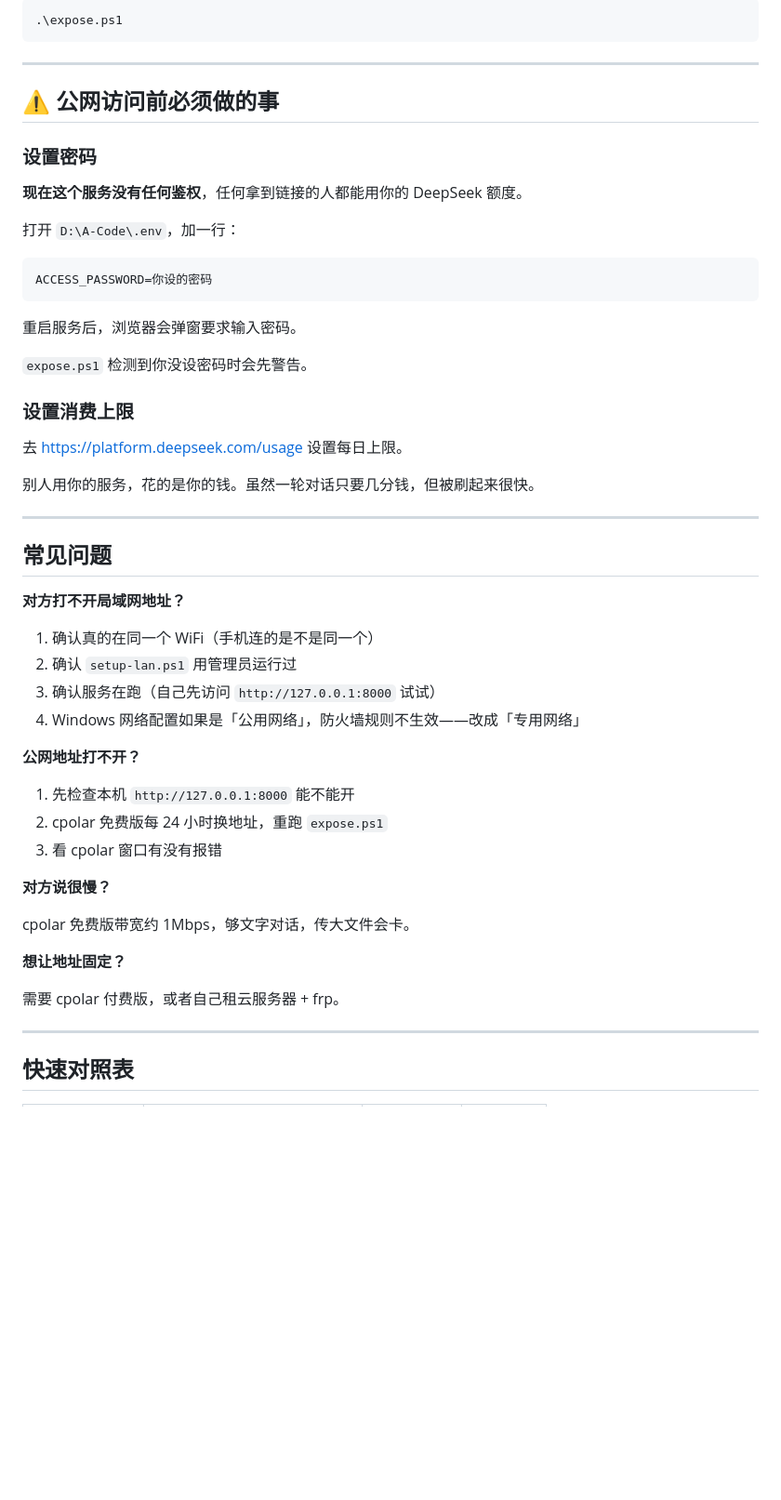
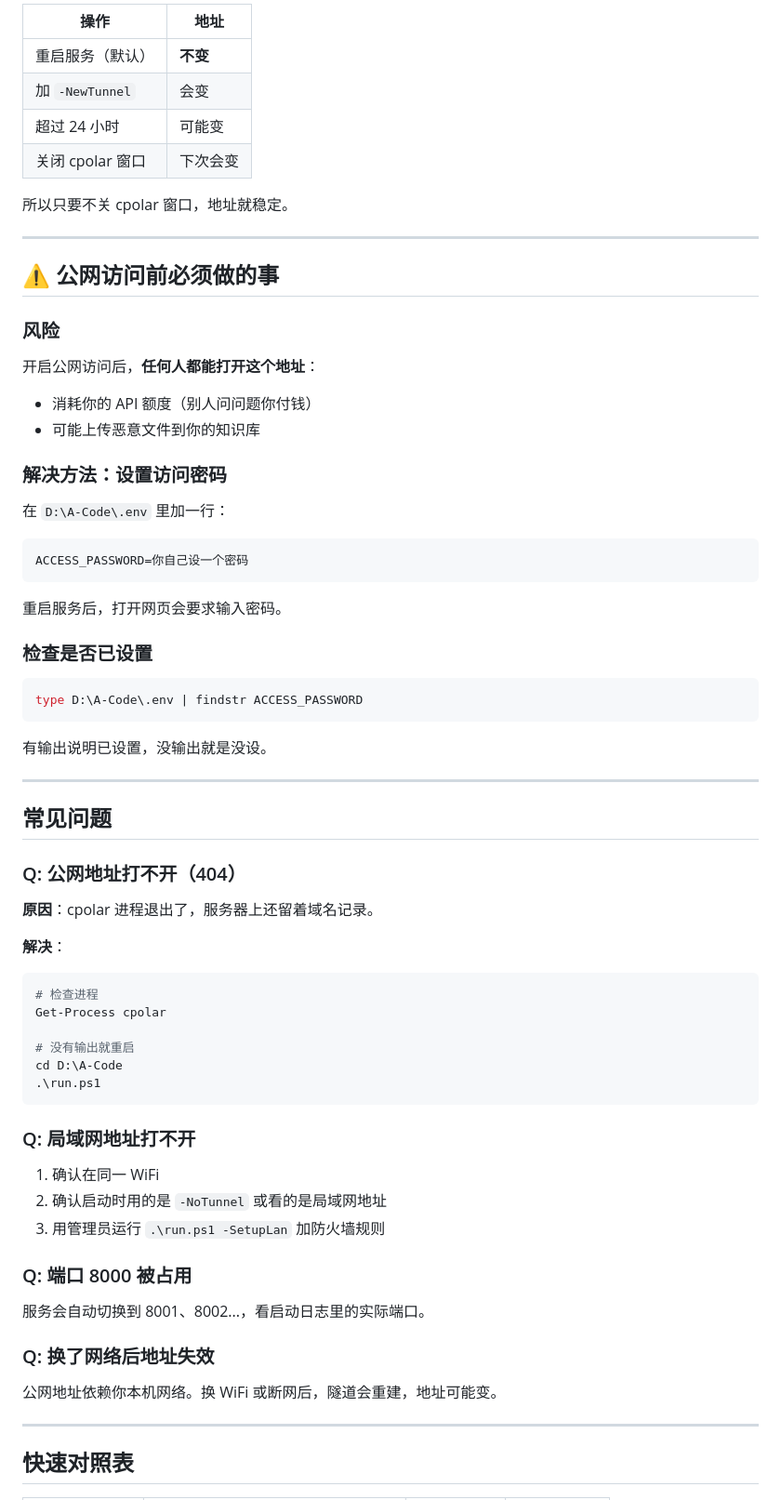
Before and after one commit to Yts6/AI-Agent, a Markdown page: SHARE.md, the part around one of its changes. Shown at 93% size. Drawn GitHub-style; blank space fills up the shorter version.

````diff
--- a/SHARE.md
+++ b/SHARE.md
@@ -77,56 +93,73 @@ token 已保存，不用再传：
 
-```powershell
-.\expose.ps1
-```
+| 操作 | 地址 |
+|------|------|
+| 重启服务（默认） | **不变** |
+| 加 `-NewTunnel` | 会变 |
+| 超过 24 小时 | 可能变 |
+| 关闭 cpolar 窗口 | 下次会变 |
+
+所以只要不关 cpolar 窗口，地址就稳定。
 
 ---
 
 ## ⚠️ 公网访问前必须做的事
 
-### 设置密码
+### 风险
 
-**现在这个服务没有任何鉴权**，任何拿到链接的人都能用你的 DeepSeek 额度。
+开启公网访问后，**任何人都能打开这个地址**：
+- 消耗你的 API 额度（别人问问题你付钱）
+- 可能上传恶意文件到你的知识库
 
-打开 `D:\A-Code\.env`，加一行：
+### 解决方法：设置访问密码
 
-```
-ACCESS_PASSWORD=你设的密码
+在 `D:\A-Code\.env` 里加一行：
+
+```ini
+ACCESS_PASSWORD=你自己设一个密码
 ```
 
-重启服务后，浏览器会弹窗要求输入密码。
+重启服务后，打开网页会要求输入密码。
 
-`expose.ps1` 检测到你没设密码时会先警告。
+### 检查是否已设置
 
-### 设置消费上限
+```powershell
+type D:\A-Code\.env | findstr ACCESS_PASSWORD
+```
 
-去 https://platform.deepseek.com/usage 设置每日上限。
-
-别人用你的服务，花的是你的钱。虽然一轮对话只要几分钱，但被刷起来很快。
+有输出说明已设置，没输出就是没设。
 
 ---
 
 ## 常见问题
 
-**对方打不开局域网地址？**
+### Q: 公网地址打不开（404）
 
-1. 确认真的在同一个 WiFi（手机连的是不是同一个）
-2. 确认 `setup-lan.ps1` 用管理员运行过
-3. 确认服务在跑（自己先访问 `http://127.0.0.1:8000` 试试）
-4. Windows 网络配置如果是「公用网络」，防火墙规则不生效——改成「专用网络」
+**原因**：cpolar 进程退出了，服务器上还留着域名记录。
 
-**公网地址打不开？**
+**解决**：
 
-1. 先检查本机 `http://127.0.0.1:8000` 能不能开
-2. cpolar 免费版每 24 小时换地址，重跑 `expose.ps1`
-3. 看 cpolar 窗口有没有报错
+```powershell
+# 检查进程
+Get-Process cpolar
 
-**对方说很慢？**
+# 没有输出就重启
+cd D:\A-Code
+.\run.ps1
+```
 
-cpolar 免费版带宽约 1Mbps，够文字对话，传大文件会卡。
+### Q: 局域网地址打不开
 
-**想让地址固定？**
+1. 确认在同一 WiFi
+2. 确认启动时用的是 `-NoTunnel` 或看的是局域网地址
+3. 用管理员运行 `.\run.ps1 -SetupLan` 加防火墙规则
 
-需要 cpolar 付费版，或者自己租云服务器 + frp。
+### Q: 端口 8000 被占用
+
+服务会自动切换到 8001、8002...，看启动日志里的实际端口。
+
+### Q: 换了网络后地址失效
+
+公网地址依赖你本机网络。换 WiFi 或断网后，隧道会重建，地址可能变。
 
 ---
 
````
Also changed, not shown: other parts of SHARE.md (+67 -43 lines).
